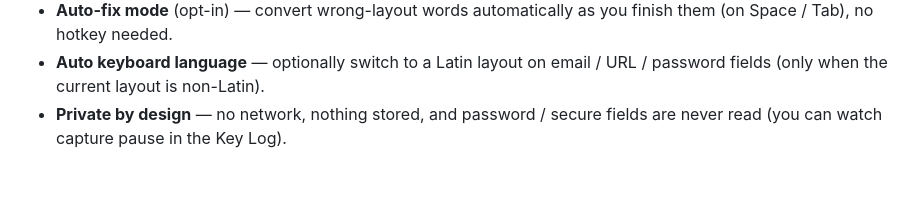
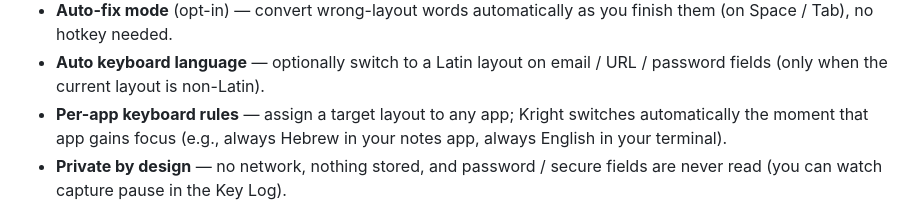
Before and after one commit to walteryaron/Kright, a Markdown page: README.md, the part around the change. Rendered like a GitHub page; blank space fills up the shorter version.

Commit message:
Document 1.0.7: per-app keyboard rules in README, add changelog entry
Co-Authored-By: Claude Fable 5 <noreply@anthropic.com>

```diff
--- a/README.md
+++ b/README.md
@@ -59,6 +59,9 @@ updates — see the [changelog](CHANGELOG.md)).
   finish them (on Space / Tab), no hotkey needed.
 - **Auto keyboard language** — optionally switch to a Latin layout on email / URL
   / password fields (only when the current layout is non-Latin).
+- **Per-app keyboard rules** — assign a target layout to any app; Kright
+  switches automatically the moment that app gains focus (e.g., always Hebrew
+  in your notes app, always English in your terminal).
 - **Private by design** — no network, nothing stored, and password / secure
   fields are never read (you can watch capture pause in the Key Log).
 
```
Also changed, not shown: CHANGELOG.md (+22 -0 lines).
